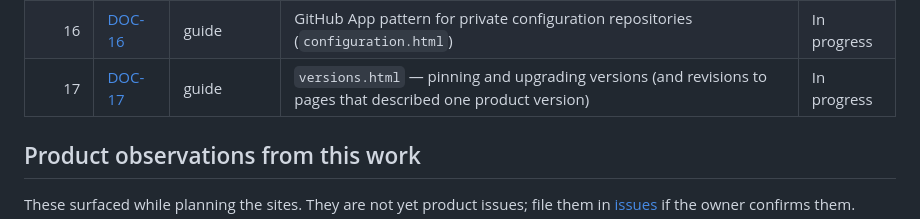
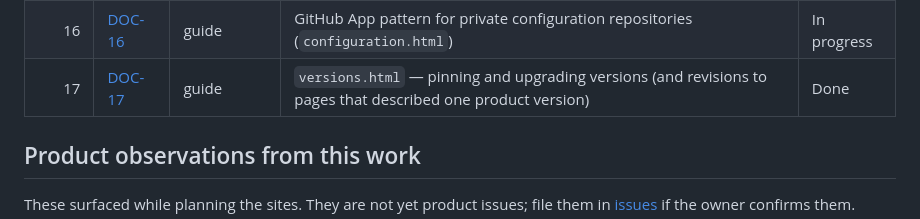
Before and after one commit to artifact-pages/docs, a Markdown page: backlog/README.md, the part around the change. Drawn GitHub-style.

Commit message:
backlog: mark DOC-17 done after owner approval (#17)
Co-authored-by: Claude Opus 5.5 <noreply@anthropic.com>

```diff
--- a/backlog/README.md
+++ b/backlog/README.md
@@ -63,7 +63,7 @@ Batch of 2026-10-02: DOC-02 (reading-features revision), DOC-04–07 and DOC-08
 | 14 | [DOC-14](DOC-14-guide-provider-setup.md) | guide | Provider setup (AWS, Cloudflare) | Open |
 | 15 | [DOC-15](DOC-15-guide-shallow-checkout-dates.md) | guide | `publishing.html` revision — shallow checkouts and document dates | In progress |
 | 16 | [DOC-16](DOC-16-guide-private-config-github-app.md) | guide | GitHub App pattern for private configuration repositories (`configuration.html`) | In progress |
-| 17 | [DOC-17](DOC-17-guide-versions.md) | guide | `versions.html` — pinning and upgrading versions (and revisions to pages that described one product version) | In progress |
+| 17 | [DOC-17](DOC-17-guide-versions.md) | guide | `versions.html` — pinning and upgrading versions (and revisions to pages that described one product version) | Done |
 
 ## Product observations from this work
 
```
Also changed, not shown: backlog/DOC-17-guide-versions.md (+12 -8 lines).
